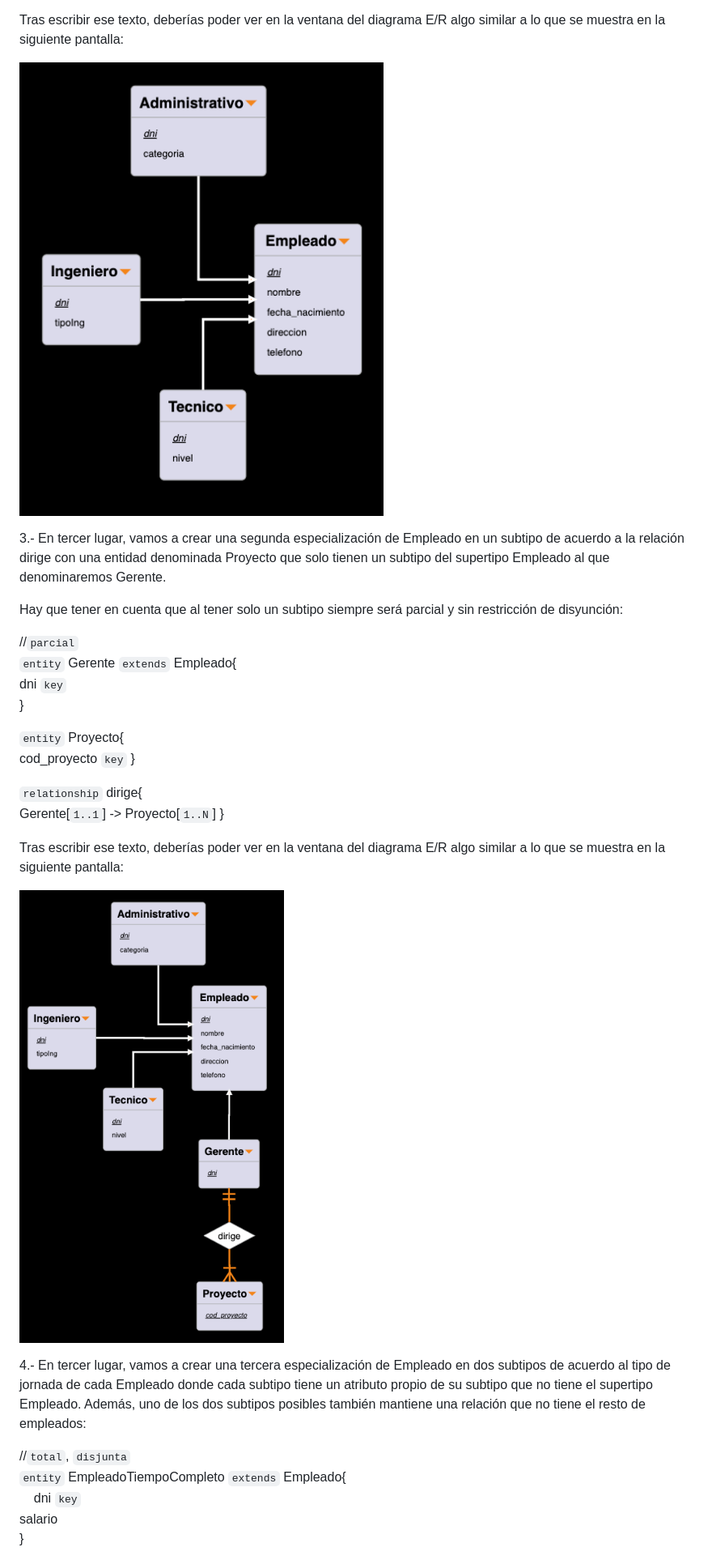
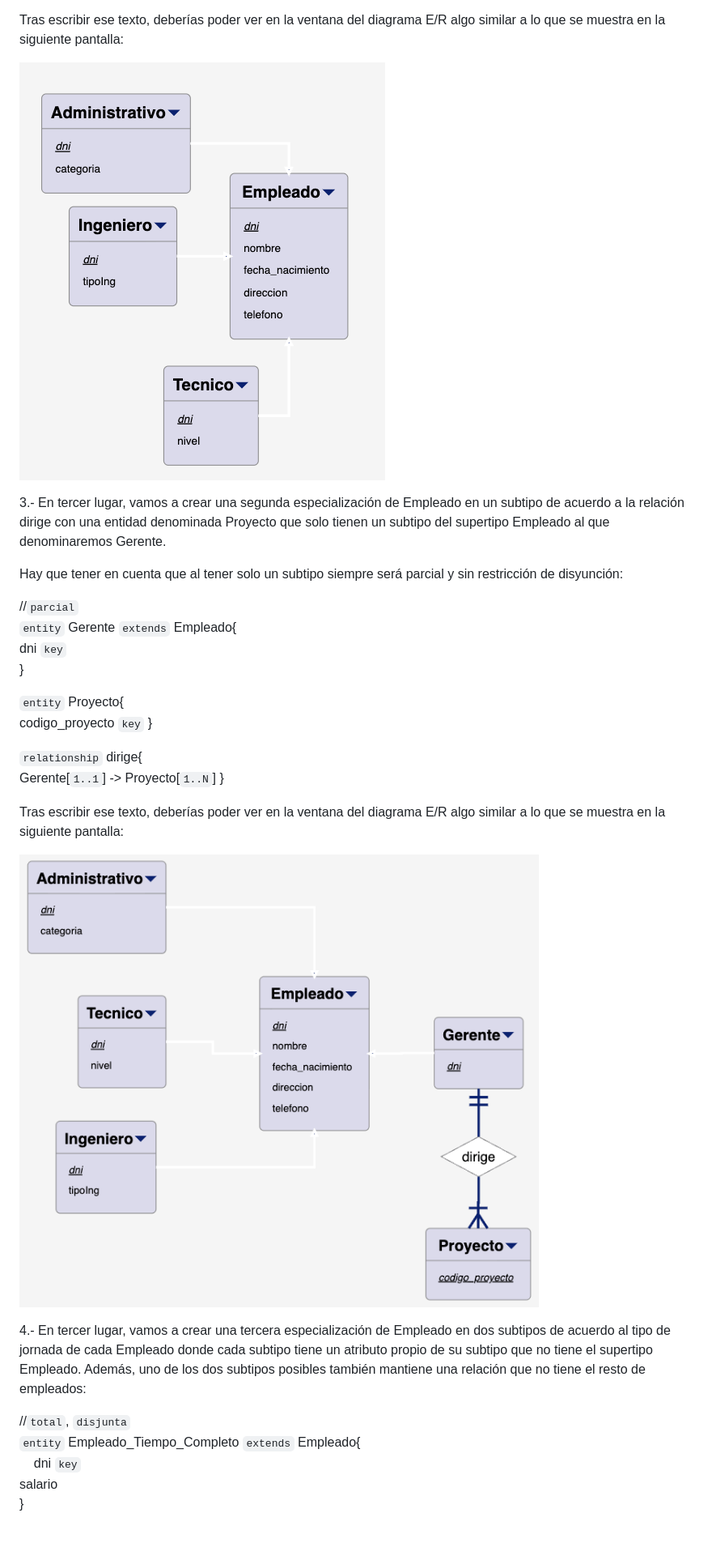
Before and after one commit to bd-uex/bd-contenidos, a Markdown page: labs/LAB10 - BigER 2.md, the part around one of its changes. Shown at 81% size. Drawn GitHub-style; pictures changed too: imgs/BD - BigER Jerarquia Gerente.png, imgs/BD - BigER Jerarquia Tipo Empleado.png; blank space fills up the shorter version.

```diff
--- a/labs/LAB10 - BigER 2.md
+++ b/labs/LAB10 - BigER 2.md
@@ -90,7 +90,6 @@ Tras escribir ese texto, deberías poder ver en la ventana del diagrama E/R algo
 
 ![](../imgs/BD%20-%20BigER%20Jerarquia%20Tipo%20Empleado.png)
 
-
 3.- En tercer lugar, vamos a crear una segunda especialización de Empleado en un subtipo de acuerdo a la relación dirige con una entidad denominada Proyecto que solo tienen un subtipo del supertipo Empleado al que denominaremos Gerente.
 
 Hay que tener en cuenta que al tener solo un subtipo siempre será parcial y sin restricción de disyunción:
@@ -101,7 +100,7 @@ dni `key`
 }
 
 `entity` Proyecto{
-cod_proyecto `key`
+codigo_proyecto `key`
 }
 
 `relationship` dirige{
@@ -112,10 +111,11 @@ Tras escribir ese texto, deberías poder ver en la ventana del diagrama E/R algo
 
 ![](../imgs/BD%20-%20BigER%20Jerarquia%20Gerente.png)
 
+
 4.- En tercer lugar, vamos a crear una tercera especialización de Empleado en dos subtipos de acuerdo al tipo de jornada de cada Empleado donde cada subtipo tiene un atributo propio de su subtipo que no tiene el supertipo Empleado. Además, uno de los dos subtipos posibles también mantiene una relación que no tiene el resto de empleados:
 
 //`total`, `disjunta`
-`entity` EmpleadoTiempoCompleto `extends` Empleado{
+`entity` Empleado_Tiempo_Completo `extends` Empleado{
     dni `key`
 salario
 }
```
Also changed, not shown: other parts of labs/LAB10 - BigER 2.md (+24 -23 lines), teoria/T05 - Modelo ER.md (+3 -3 lines), imgs/BD - BigER Entidad Estudiante old.png (deleted), imgs/BD - BigER Jerarquia Afiliado A.png, imgs/BD - BigER Jerarquia Empleado retocada.png, imgs/BD - BigER Jerarquia Universidad.png.
